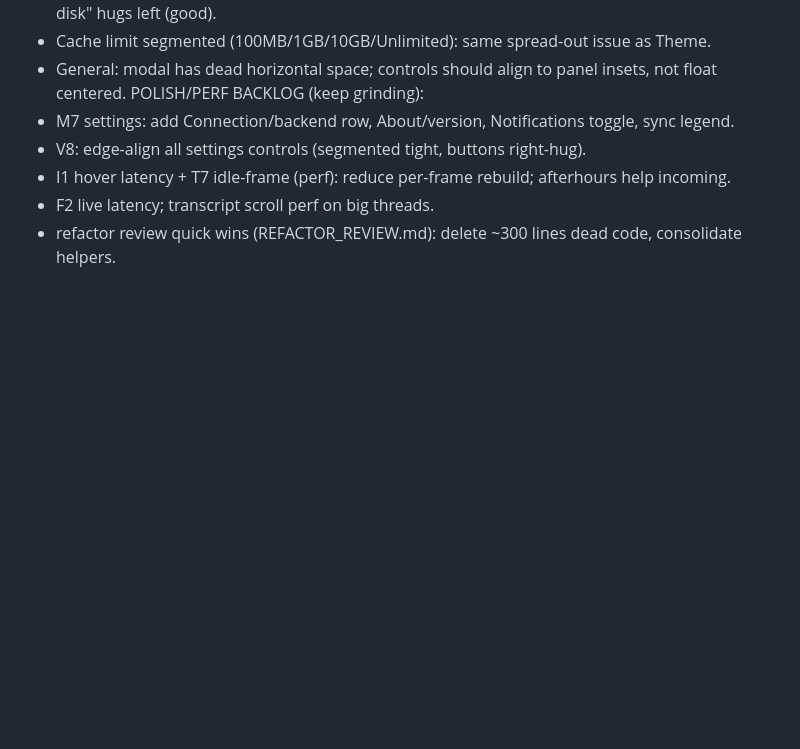
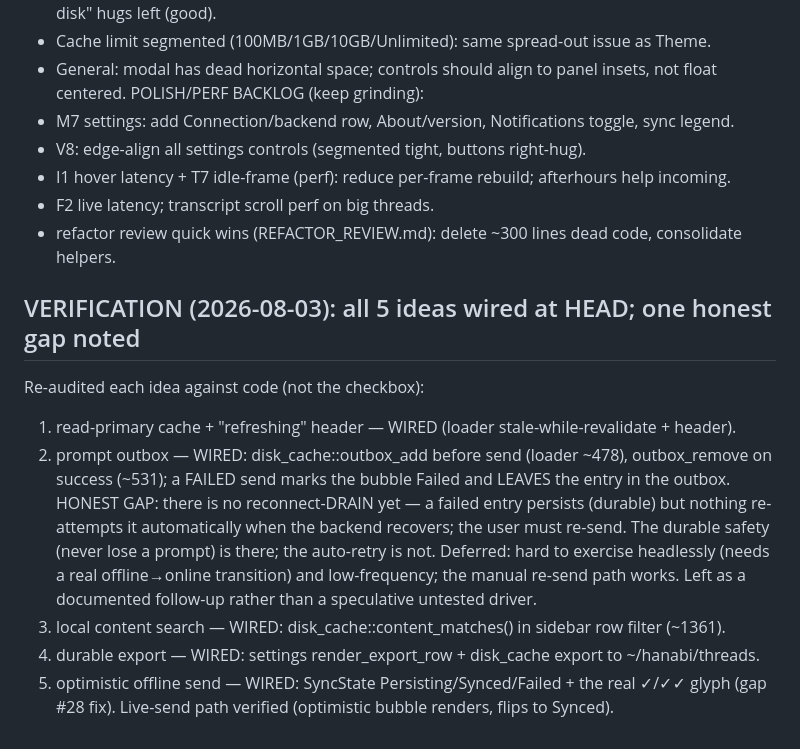
Before and after one commit to gabeochoa/hanabi, a Markdown page: LOCAL_FIRST_DESIGN.md, the part around the change. GitHub-like rendering; blank space fills up the shorter version.

Commit message:
docs(local-first): verify all 5 ideas wired at HEAD; note the outbox reconnect-drain follow-up gap

```diff
--- a/LOCAL_FIRST_DESIGN.md
+++ b/LOCAL_FIRST_DESIGN.md
@@ -54,3 +54,18 @@ POLISH/PERF BACKLOG (keep grinding):
 - I1 hover latency + T7 idle-frame (perf): reduce per-frame rebuild; afterhours help incoming.
 - F2 live latency; transcript scroll perf on big threads.
 - refactor review quick wins (REFACTOR_REVIEW.md): delete ~300 lines dead code, consolidate helpers.
+
+## VERIFICATION (2026-08-03): all 5 ideas wired at HEAD; one honest gap noted
+Re-audited each idea against code (not the checkbox):
+1. read-primary cache + "refreshing" header — WIRED (loader stale-while-revalidate + header).
+2. prompt outbox — WIRED: disk_cache::outbox_add before send (loader ~478), outbox_remove on
+   success (~531); a FAILED send marks the bubble Failed and LEAVES the entry in the outbox.
+   HONEST GAP: there is no reconnect-DRAIN yet — a failed entry persists (durable) but nothing
+   re-attempts it automatically when the backend recovers; the user must re-send. The durable
+   safety (never lose a prompt) is there; the auto-retry is not. Deferred: hard to exercise
+   headlessly (needs a real offline→online transition) and low-frequency; the manual re-send
+   path works. Left as a documented follow-up rather than a speculative untested driver.
+3. local content search — WIRED: disk_cache::content_matches() in sidebar row filter (~1361).
+4. durable export — WIRED: settings render_export_row + disk_cache export to ~/hanabi/threads.
+5. optimistic offline send — WIRED: SyncState Persisting/Synced/Failed + the real ✓/✓✓ glyph
+   (gap #28 fix). Live-send path verified (optimistic bubble renders, flips to Synced).
```
